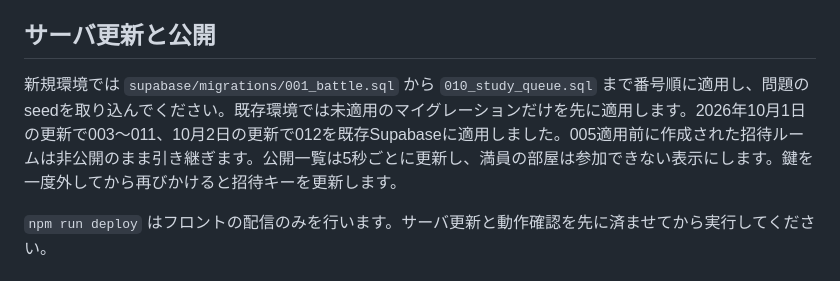
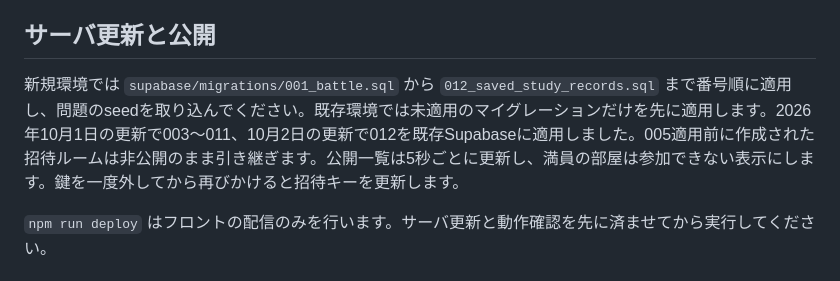
Before and after one commit to 9hckg4shj6-glitch/genome-battle, a Markdown page: README.md, the part around the change. Drawn GitHub-style.

Commit message:
Include study-record migration in fresh installation instructions

```diff
--- a/README.md
+++ b/README.md
@@ -106,7 +106,7 @@ node scripts/bots.mjs 9 3 6   # 3人部屋・1問6秒の設定で9体（3部屋
 
 ## サーバ更新と公開
 
-新規環境では `supabase/migrations/001_battle.sql` から `010_study_queue.sql` まで番号順に適用し、問題のseedを取り込んでください。既存環境では未適用のマイグレーションだけを先に適用します。2026年10月1日の更新で003〜011、10月2日の更新で012を既存Supabaseに適用しました。005適用前に作成された招待ルームは非公開のまま引き継ぎます。公開一覧は5秒ごとに更新し、満員の部屋は参加できない表示にします。鍵を一度外してから再びかけると招待キーを更新します。
+新規環境では `supabase/migrations/001_battle.sql` から `012_saved_study_records.sql` まで番号順に適用し、問題のseedを取り込んでください。既存環境では未適用のマイグレーションだけを先に適用します。2026年10月1日の更新で003〜011、10月2日の更新で012を既存Supabaseに適用しました。005適用前に作成された招待ルームは非公開のまま引き継ぎます。公開一覧は5秒ごとに更新し、満員の部屋は参加できない表示にします。鍵を一度外してから再びかけると招待キーを更新します。
 
 `npm run deploy` はフロントの配信のみを行います。サーバ更新と動作確認を先に済ませてから実行してください。
 
```
